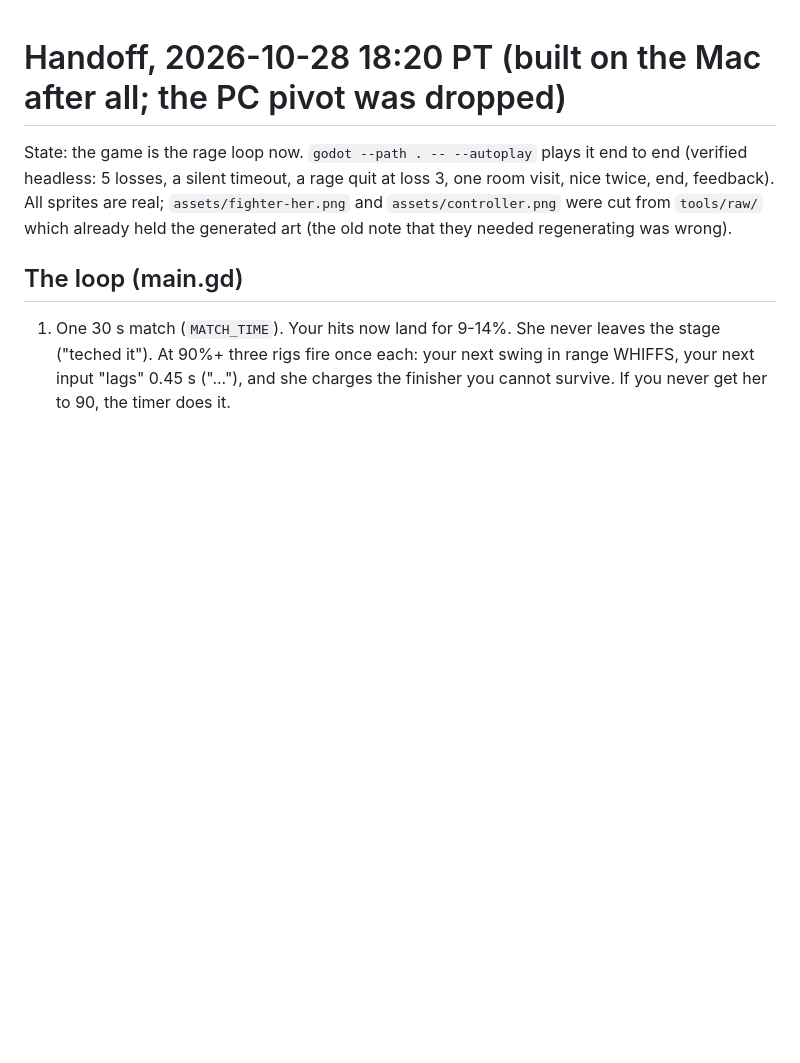
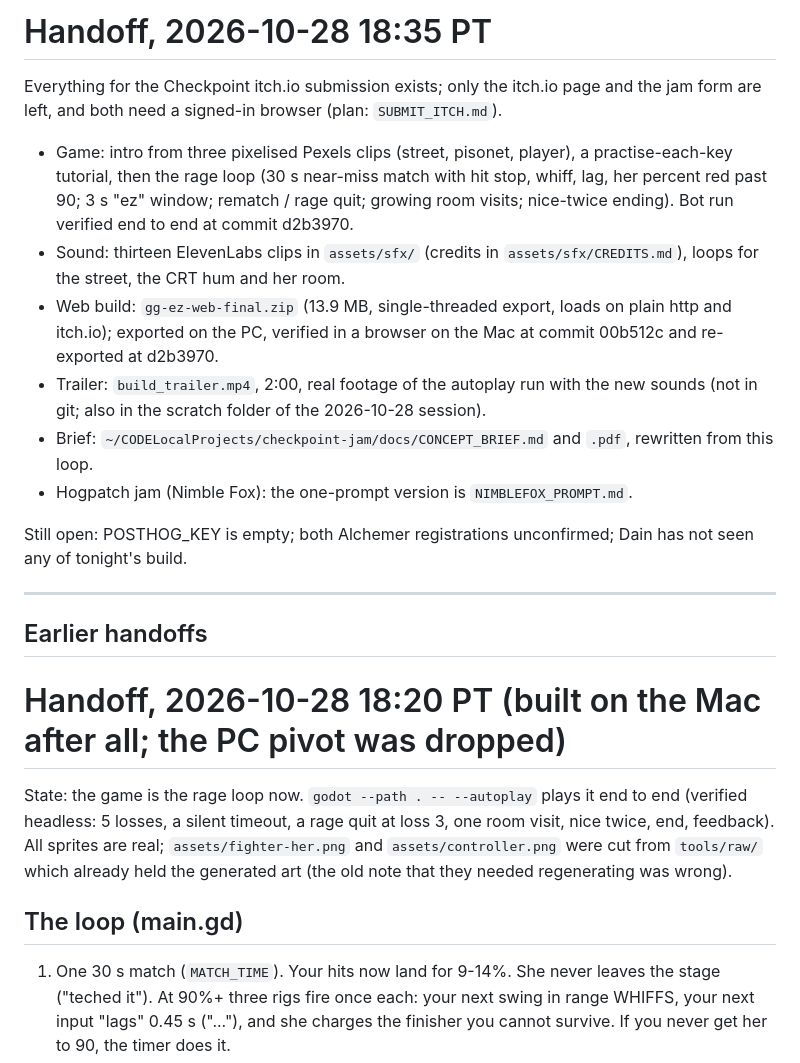
Before and after one commit to CarlKho-Minerva/gg-ez, a Markdown page: HANDOFF.md, the part around the change. GitHub-like rendering; blank space fills up the shorter version.

Commit message:
Handoff: submission-ready state

```diff
--- a/HANDOFF.md
+++ b/HANDOFF.md
@@ -1,3 +1,20 @@
+# Handoff, 2026-10-28 18:35 PT
+
+Everything for the Checkpoint itch.io submission exists; only the itch.io page and the jam form are left, and both need a signed-in browser (plan: `SUBMIT_ITCH.md`).
+
+- Game: intro from three pixelised Pexels clips (street, pisonet, player), a practise-each-key tutorial, then the rage loop (30 s near-miss match with hit stop, whiff, lag, her percent red past 90; 3 s "ez" window; rematch / rage quit; growing room visits; nice-twice ending). Bot run verified end to end at commit d2b3970.
+- Sound: thirteen ElevenLabs clips in `assets/sfx/` (credits in `assets/sfx/CREDITS.md`), loops for the street, the CRT hum and her room.
+- Web build: `gg-ez-web-final.zip` (13.9 MB, single-threaded export, loads on plain http and itch.io); exported on the PC, verified in a browser on the Mac at commit 00b512c and re-exported at d2b3970.
+- Trailer: `build_trailer.mp4`, 2:00, real footage of the autoplay run with the new sounds (not in git; also in the scratch folder of the 2026-10-28 session).
+- Brief: `~/CODELocalProjects/checkpoint-jam/docs/CONCEPT_BRIEF.md` and `.pdf`, rewritten from this loop.
+- Hogpatch jam (Nimble Fox): the one-prompt version is `NIMBLEFOX_PROMPT.md`.
+
+Still open: POSTHOG_KEY is empty; both Alchemer registrations unconfirmed; Dain has not seen any of tonight's build.
+
+---
+
+## Earlier handoffs
+
 # Handoff, 2026-10-28 18:20 PT (built on the Mac after all; the PC pivot was dropped)
 
 State: the game is the rage loop now. `godot --path . -- --autoplay` plays it end to end (verified headless: 5 losses, a silent timeout, a rage quit at loss 3, one room visit, nice twice, end, feedback). All sprites are real; `assets/fighter-her.png` and `assets/controller.png` were cut from `tools/raw/` which already held the generated art (the old note that they needed regenerating was wrong).
```
